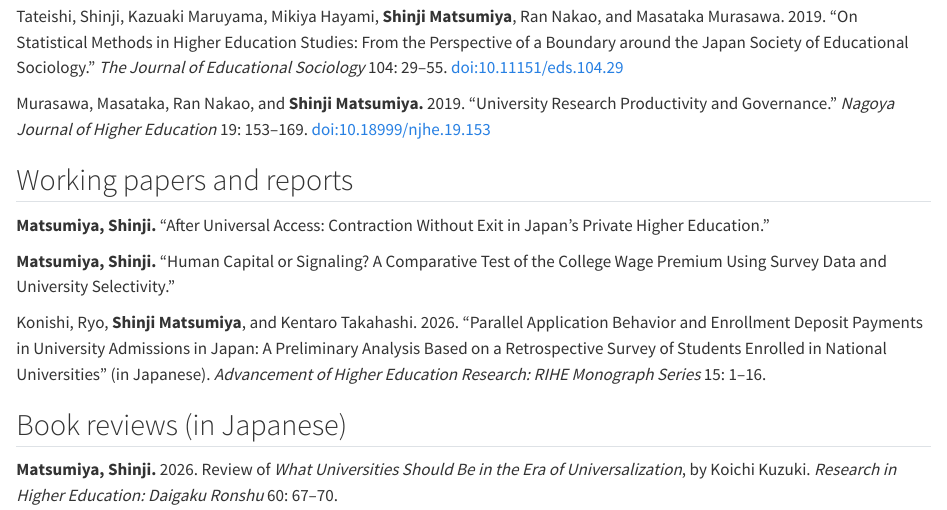
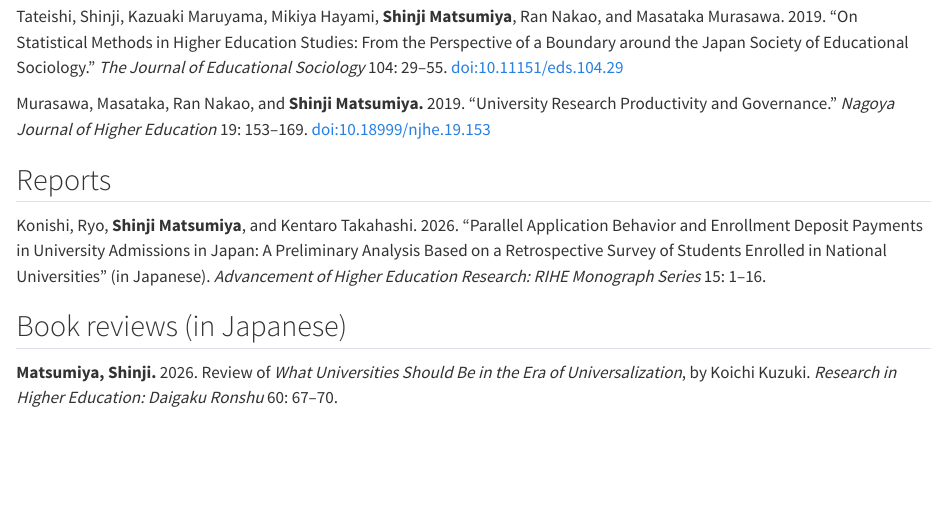
Before and after one commit to shinjimatsumiya/shinjimatsumiya.github.io, a Quarto document (publications.qmd): the page in a window 1100 px wide, from 1440 px down. Rendered offline with R 4.5, knitr and Pandoc in place of Quarto, with nearby package versions.

```diff
--- a/cv/cv.qmd
+++ b/cv/cv.qmd
@@ -60,10 +60,8 @@
 - Tateishi, S., K. Maruyama, M. Hayami, S. Matsumiya, R. Nakao, and M. Murasawa. 2019. "On Statistical Methods in Higher Education Studies." *The Journal of Educational Sociology* 104: 29–55.
 - Murasawa, M., R. Nakao, and S. Matsumiya. 2019. "University Research Productivity and Governance." *Nagoya Journal of Higher Education* 19: 153–169.
 
-## Working papers and reports
+## Reports
 
-- "After Universal Access: Contraction Without Exit in Japan's Private Higher Education."
-- "Human Capital or Signaling? A Comparative Test of the College Wage Premium Using Survey Data and University Selectivity."
 - Konishi, R., S. Matsumiya, and K. Takahashi. 2026. "Parallel Application Behavior and Enrollment Deposit Payments in University Admissions in Japan" (in Japanese). *RIHE Monograph Series* 15: 1–16.
 
 ## Book reviews (in Japanese)
--- a/publications.qmd
+++ b/publications.qmd
@@ -86,15 +86,7 @@
 Murasawa, Masataka, Ran Nakao, and **Shinji Matsumiya.** 2019. "University Research Productivity and Governance." *Nagoya Journal of Higher Education* 19: 153–169. [doi:10.18999/njhe.19.153](https://doi.org/10.18999/njhe.19.153)
 :::
 
-## Working papers and reports
-
-::: {.pub}
-**Matsumiya, Shinji.** "After Universal Access: Contraction Without Exit in Japan's Private Higher Education."
-:::
-
-::: {.pub}
-**Matsumiya, Shinji.** "Human Capital or Signaling? A Comparative Test of the College Wage Premium Using Survey Data and University Selectivity."
-:::
+## Reports
 
 ::: {.pub}
 Konishi, Ryo, **Shinji Matsumiya**, and Kentaro Takahashi. 2026. "Parallel Application Behavior and Enrollment Deposit Payments in University Admissions in Japan: A Preliminary Analysis Based on a Retrospective Survey of Students Enrolled in National Universities" (in Japanese). *Advancement of Higher Education Research: RIHE Monograph Series* 15: 1–16.
```
Also changed, not shown: files/Matsumiya_CV.pdf, 2 other files.
